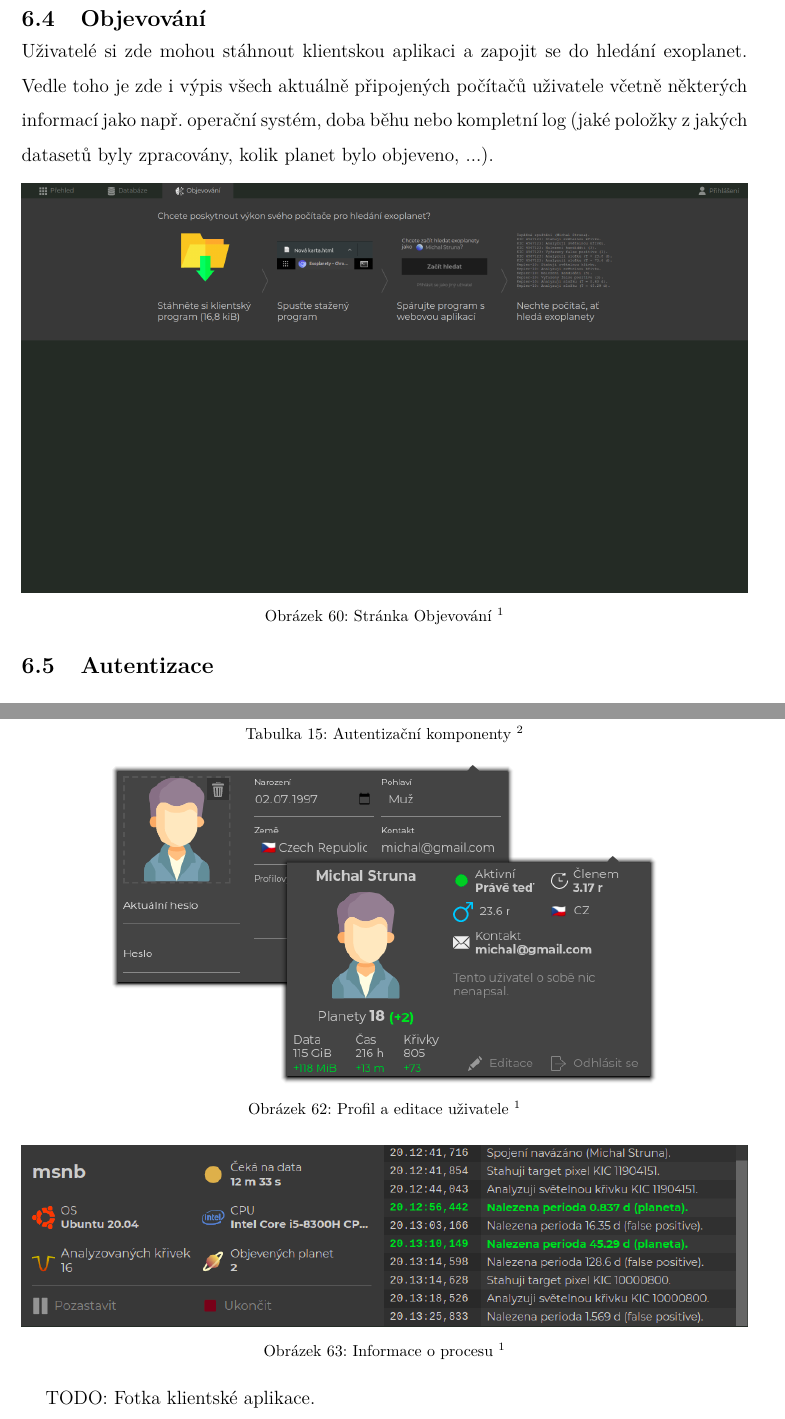
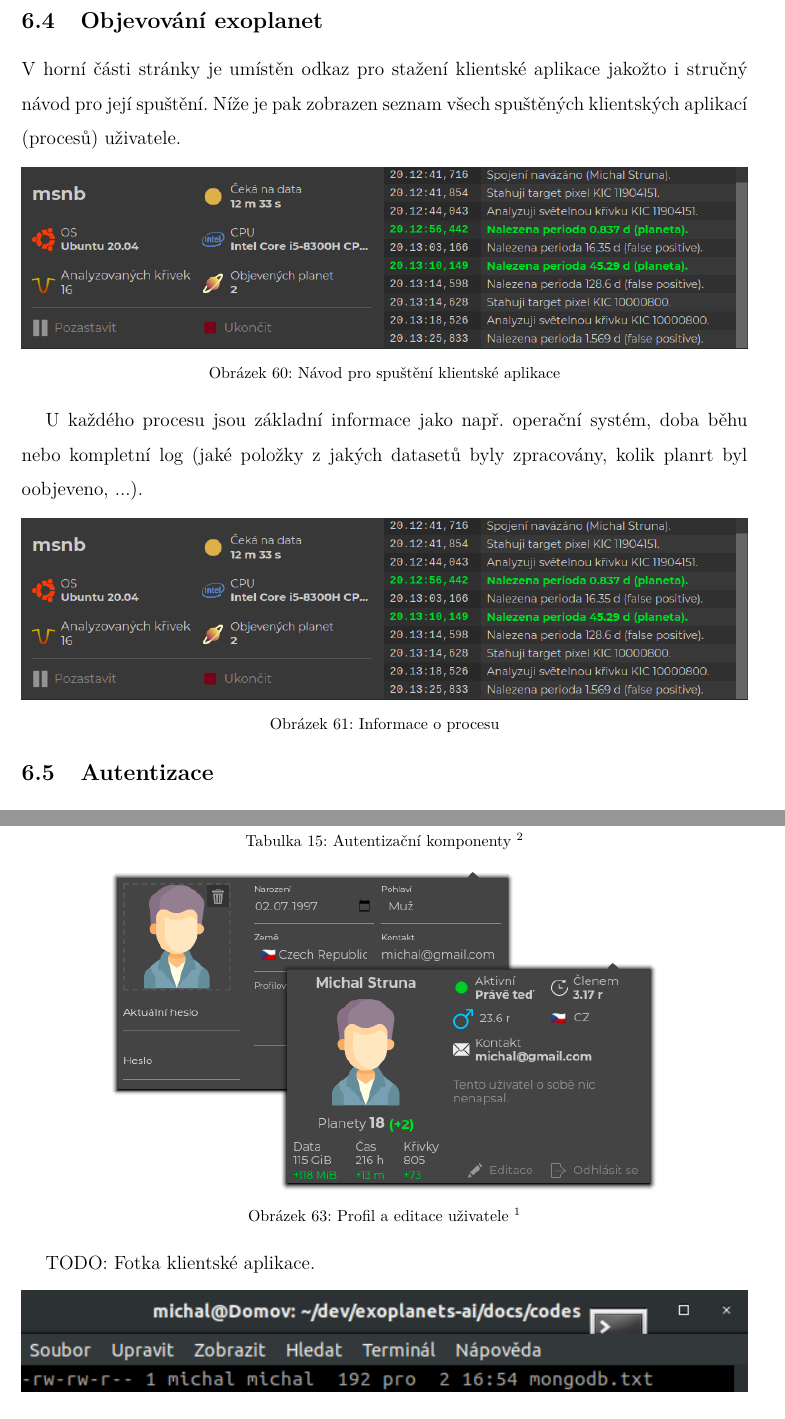
Before and after one commit to michalstruna/exoplanets-ai, a LaTeX thesis (docs/thesis.tex, which reads docs/utils.sty): two parts of pages 74 and 75 of 84 before the commit and two parts of pages 74 and 76 of 84 after it, joined at a grey line, cut so that both start at the same text. Compiled offline with pdfLaTeX.

Commit message:
Update docs.

```diff
--- a/docs/thesis.tex
+++ b/docs/thesis.tex
@@ -1321,11 +1321,13 @@ Tato stránka shrnuje shrnuty všechny známé informace o~vybraném systému. K
 
-\subsection{Objevování}
+\subsection{Objevování exoplanet}
 
-\vspace{-10pt}
+V~horní části stránky je umístěn odkaz pro stažení klientské aplikace jakožto i~stručný návod pro její spuštění. Níže je pak zobrazen seznam všech spuštěných klientských aplikací (procesů) uživatele.
 
-Uživatelé si zde mohou stáhnout klientskou aplikaci a~zapojit se do hledání exoplanet. Vedle toho je zde i výpis všech aktuálně připojených počítačů uživatele včetně některých informací jako např. operační systém, doba běhu nebo kompletní log (jaké položky z~jakých datasetů byly zpracovány, kolik planet bylo objeveno, ...).
+\img{Návod pro spuštění klientské aplikace}{img/process.png} % TODO
 
-\img[1]{Stránka Objevování}{img/discovery_page.png}
+ U~každého procesu jsou základní informace jako např. operační systém, doba běhu nebo kompletní log (jaké položky z jakých datasetů byly zpracovány, kolik planrt byl oobjeveno, ...).
+
+\img{Informace o~procesu}{img/process.png}
 
 \vspace{-20pt}
 
@@ -1358,8 +1360,6 @@ Kromě toho může každý uživatel do svého profilu vyplnit i~některé osobn
 }
 
 \img[1]{Profil a editace uživatele}{img/user.png}
-
-\img[1]{Informace o~procesu}{img/process.png}
 
 TODO: Fotka klientské aplikace.
 
--- a/docs/utils.sty
+++ b/docs/utils.sty
@@ -42,7 +42,6 @@
 \usepackage{etoolbox}
 \usepackage{caption,setspace}
 
-\DeclareCaptionType{eq}[Vzorec][Seznam vzorců]
 \captionsetup{font={footnotesize,stretch=1.0},justification=centering,margin=\parindent}
 
 
@@ -317,9 +316,11 @@
 	\addcontentsline{toc}{section}{Seznam zdrojových kódů}
 }
 
+\DeclareCaptionType{eq}[Vzorec][Seznam vzorců]
+
 \newcommand{\formulalist}{
 	\listofeq
-	\addcontentsline{toc}{section}{Seznam vzorců}
+	%\addcontentsline{toc}{section}{Seznam vzorců}
 }
 
 \newcommand{\annotationcs}{%
```
Also changed, not shown: docs/img/discovery_page.png (deleted), docs/thesis.tex (2 more changed lines).
